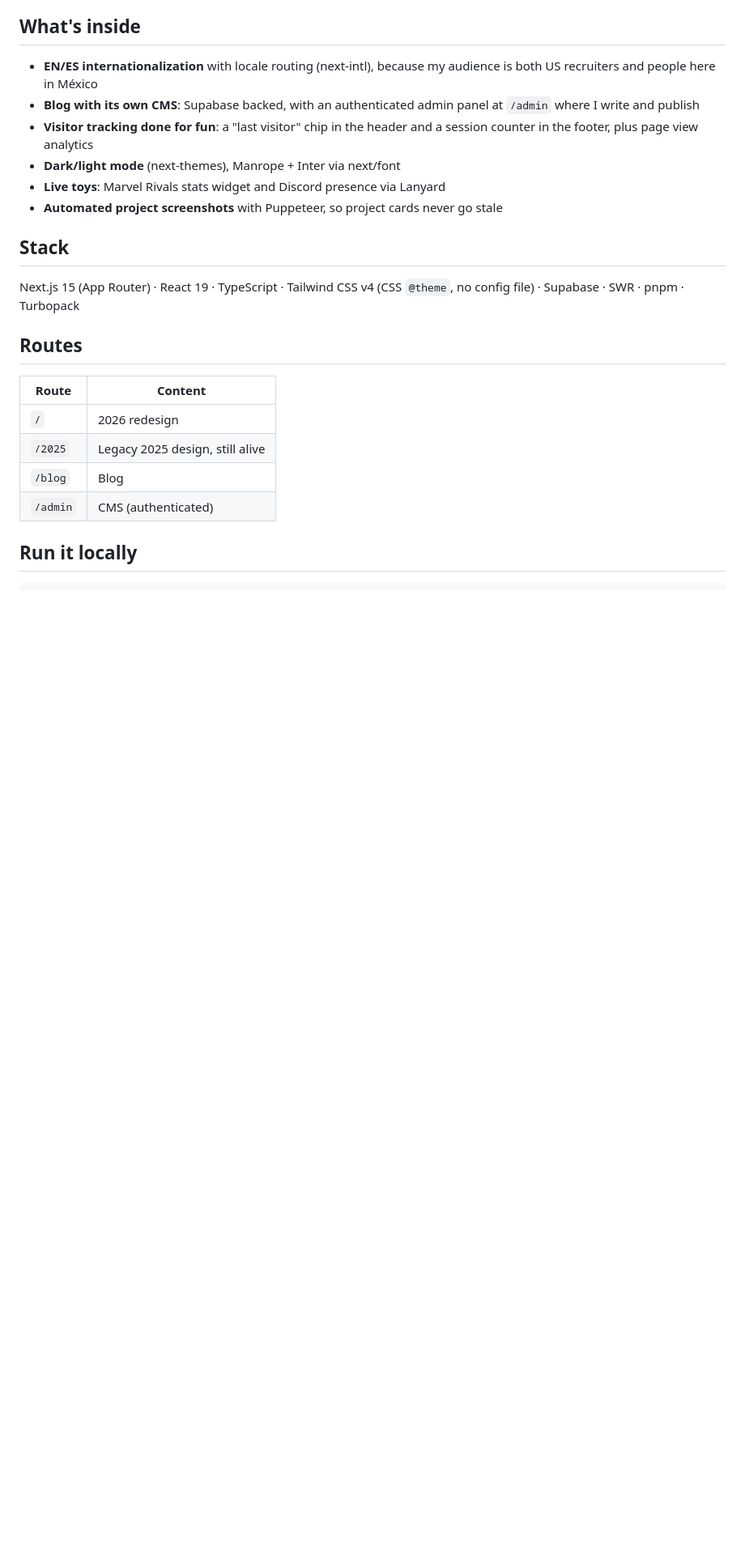
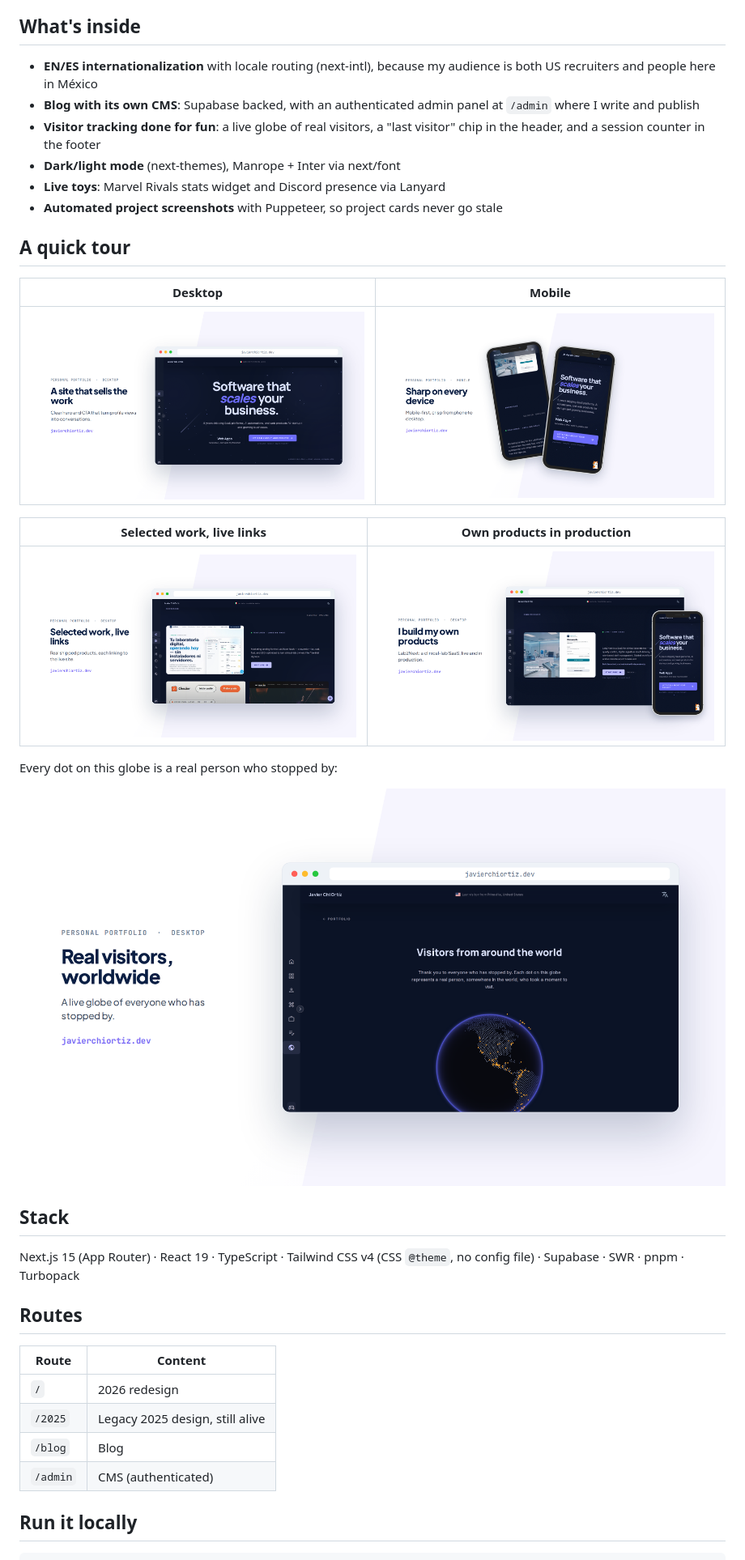
Before and after one commit to SpidySamurai/javierchiortiz.dev, a Markdown page: README.md, the part around one of its changes. Shown at 81% size. Rendered like a GitHub page; pictures changed too: .github/readme/home-desktop.png (added), .github/readme/lab2next-desktop.png (added), .github/readme/mobile.png (added); blank space fills up the shorter version.

Commit message:
docs(readme): restore screenshot gallery from feat/motion-upgrade
Gallery version (cover, desktop/mobile tour, visitors globe) lived
only on feat/motion-upgrade (c48122c); switching to main reverted
README.md. Assets restored to .github/readme/. License section
updated to All Rights Reserved.

```diff
--- a/README.md
+++ b/README.md
@@ -17,10 +16,24 @@ And honestly, it is my playground. Half the features below exist because I wante
 
 - **EN/ES internationalization** with locale routing (next-intl), because my audience is both US recruiters and people here in México
 - **Blog with its own CMS**: Supabase backed, with an authenticated admin panel at `/admin` where I write and publish
-- **Visitor tracking done for fun**: a "last visitor" chip in the header and a session counter in the footer, plus page view analytics
+- **Visitor tracking done for fun**: a live globe of real visitors, a "last visitor" chip in the header, and a session counter in the footer
 - **Dark/light mode** (next-themes), Manrope + Inter via next/font
 - **Live toys**: Marvel Rivals stats widget and Discord presence via Lanyard
 - **Automated project screenshots** with Puppeteer, so project cards never go stale
+
+## A quick tour
+
+| Desktop | Mobile |
+| ------- | ------ |
+| ![Home on desktop](.github/readme/home-desktop.png) | ![Mobile views](.github/readme/mobile.png) |
+
+| Selected work, live links | Own products in production |
+| ------------------------- | -------------------------- |
+| ![Projects section](.github/readme/projects-desktop.png) | ![Lab2Next](.github/readme/lab2next-desktop.png) |
+
+Every dot on this globe is a real person who stopped by:
+
+![Visitors globe](.github/readme/visitors-globe.png)
 
 ## Stack
 
@@ -28,12 +41,12 @@ Next.js 15 (App Router) · React 19 · TypeScript · Tailwind CSS v4 (CSS `@them
 
 ## Routes
 
-| Route    | Content                          |
-| -------- | -------------------------------- |
-| `/`      | 2026 redesign                    |
-| `/2025`  | Legacy 2025 design, still alive  |
-| `/blog`  | Blog                             |
-| `/admin` | CMS (authenticated)              |
+| Route    | Content                         |
+| -------- | ------------------------------- |
+| `/`      | 2026 redesign                   |
+| `/2025`  | Legacy 2025 design, still alive |
+| `/blog`  | Blog                            |
+| `/admin` | CMS (authenticated)             |
 
 ## Run it locally
 
```
Also changed, not shown: other parts of README.md (+4 -5 lines), .github/readme/cover.png (added).
